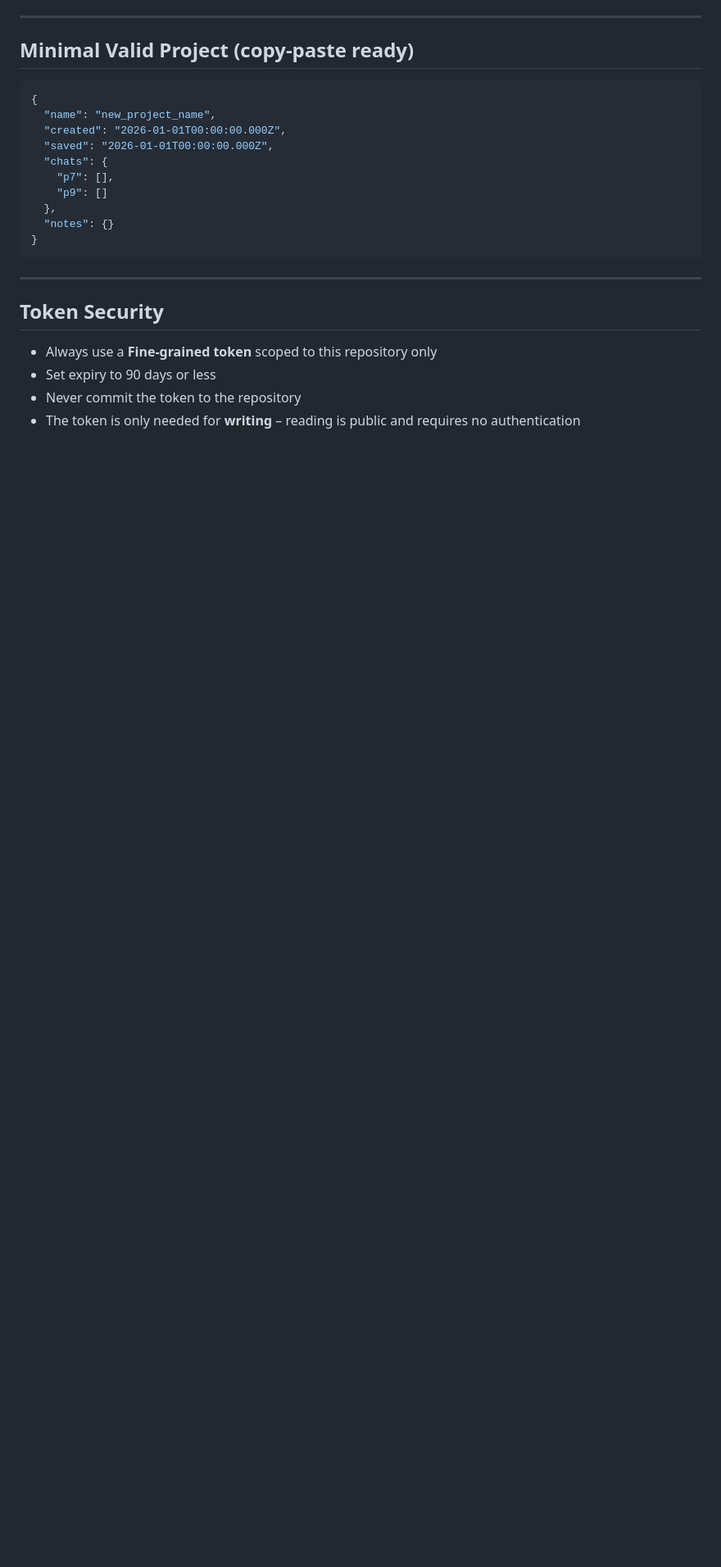
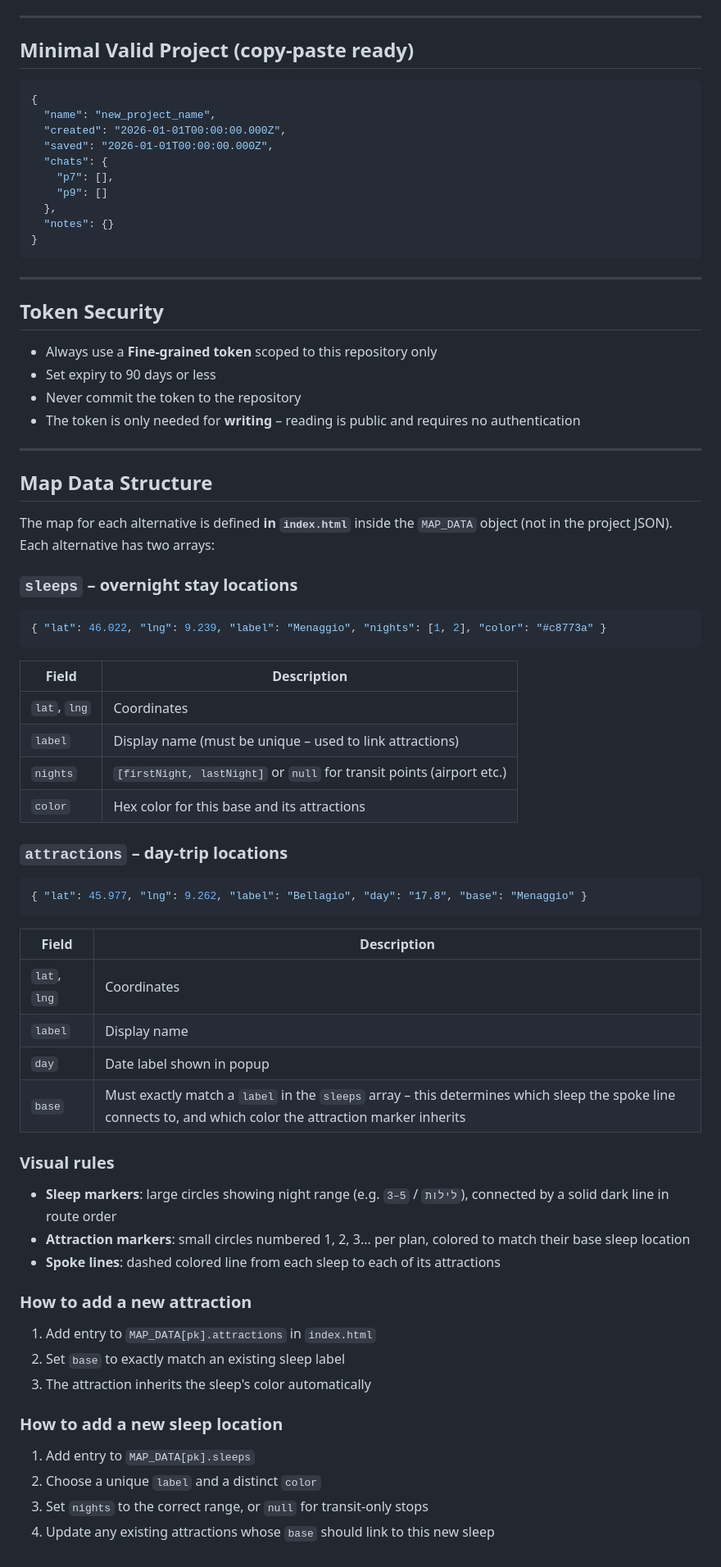
Before and after one commit to LironMula/trip_planner_lironm, a Markdown page: INSTRUCTIONS.md, the part around the change. Shown at 82% size. Rendered like a GitHub page; blank space fills up the shorter version.

Commit message:
Add MAP_DATA structure docs for future agents

````diff
--- a/INSTRUCTIONS.md
+++ b/INSTRUCTIONS.md
@@ -165,3 +165,47 @@ If you need to add a **new alternative**, you must also update `index.html`:
 - Set expiry to 90 days or less
 - Never commit the token to the repository
 - The token is only needed for **writing** – reading is public and requires no authentication
+
+---
+
+## Map Data Structure
+
+The map for each alternative is defined **in `index.html`** inside the `MAP_DATA` object (not in the project JSON). Each alternative has two arrays:
+
+### `sleeps` – overnight stay locations
+```json
+{ "lat": 46.022, "lng": 9.239, "label": "Menaggio", "nights": [1, 2], "color": "#c8773a" }
+```
+| Field | Description |
+|-------|-------------|
+| `lat`, `lng` | Coordinates |
+| `label` | Display name (must be unique – used to link attractions) |
+| `nights` | `[firstNight, lastNight]` or `null` for transit points (airport etc.) |
+| `color` | Hex color for this base and its attractions |
+
+### `attractions` – day-trip locations
+```json
+{ "lat": 45.977, "lng": 9.262, "label": "Bellagio", "day": "17.8", "base": "Menaggio" }
+```
+| Field | Description |
+|-------|-------------|
+| `lat`, `lng` | Coordinates |
+| `label` | Display name |
+| `day` | Date label shown in popup |
+| `base` | Must exactly match a `label` in the `sleeps` array – this determines which sleep the spoke line connects to, and which color the attraction marker inherits |
+
+### Visual rules
+- **Sleep markers**: large circles showing night range (e.g. `3–5` / `לילות`), connected by a solid dark line in route order
+- **Attraction markers**: small circles numbered 1, 2, 3... per plan, colored to match their base sleep location
+- **Spoke lines**: dashed colored line from each sleep to each of its attractions
+
+### How to add a new attraction
+1. Add entry to `MAP_DATA[pk].attractions` in `index.html`
+2. Set `base` to exactly match an existing sleep label
+3. The attraction inherits the sleep's color automatically
+
+### How to add a new sleep location
+1. Add entry to `MAP_DATA[pk].sleeps`
+2. Choose a unique `label` and a distinct `color`
+3. Set `nights` to the correct range, or `null` for transit-only stops
+4. Update any existing attractions whose `base` should link to this new sleep
````
